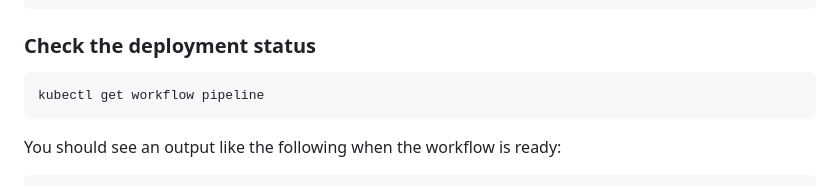
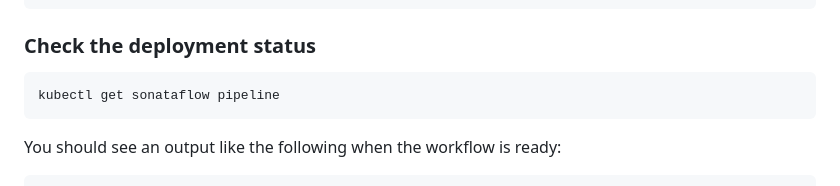
Before and after one commit to hbelmiro/sonataflow-inference-pipeline-demo, a Markdown page: README.md, the part around the change. GitHub-like rendering.

Commit message:
Changed command to get the workflow endpoint
Signed-off-by: Helber Belmiro <helber.belmiro@gmail.com>

````diff
--- a/README.md
+++ b/README.md
@@ -62,7 +62,7 @@ kubectl config set-context --current --namespace=$NAMESPACE
 ### Check the deployment status
 
 ```shell
-kubectl get workflow pipeline
+kubectl get sonataflow pipeline
 ```
 
 You should see an output like the following when the workflow is ready:
````
